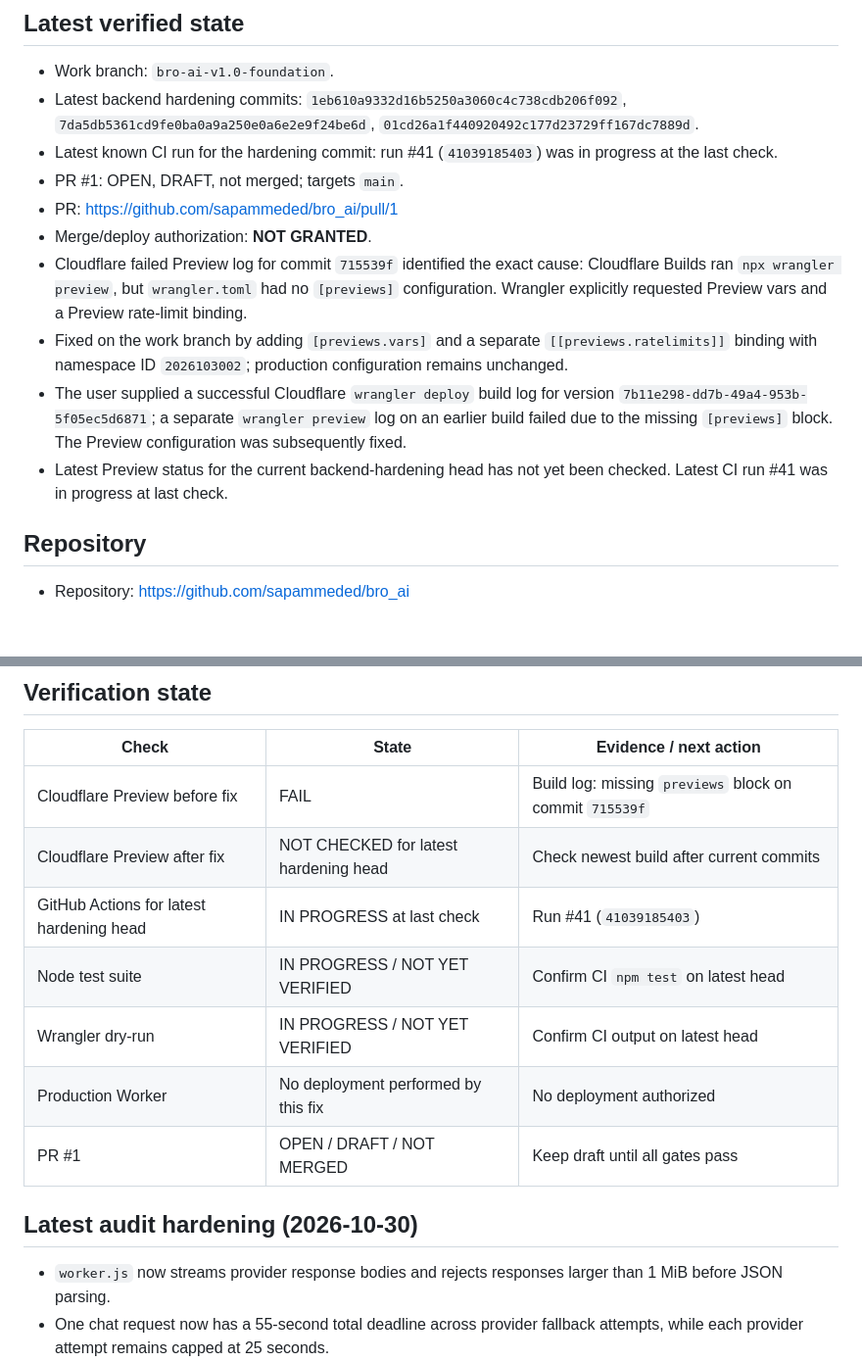
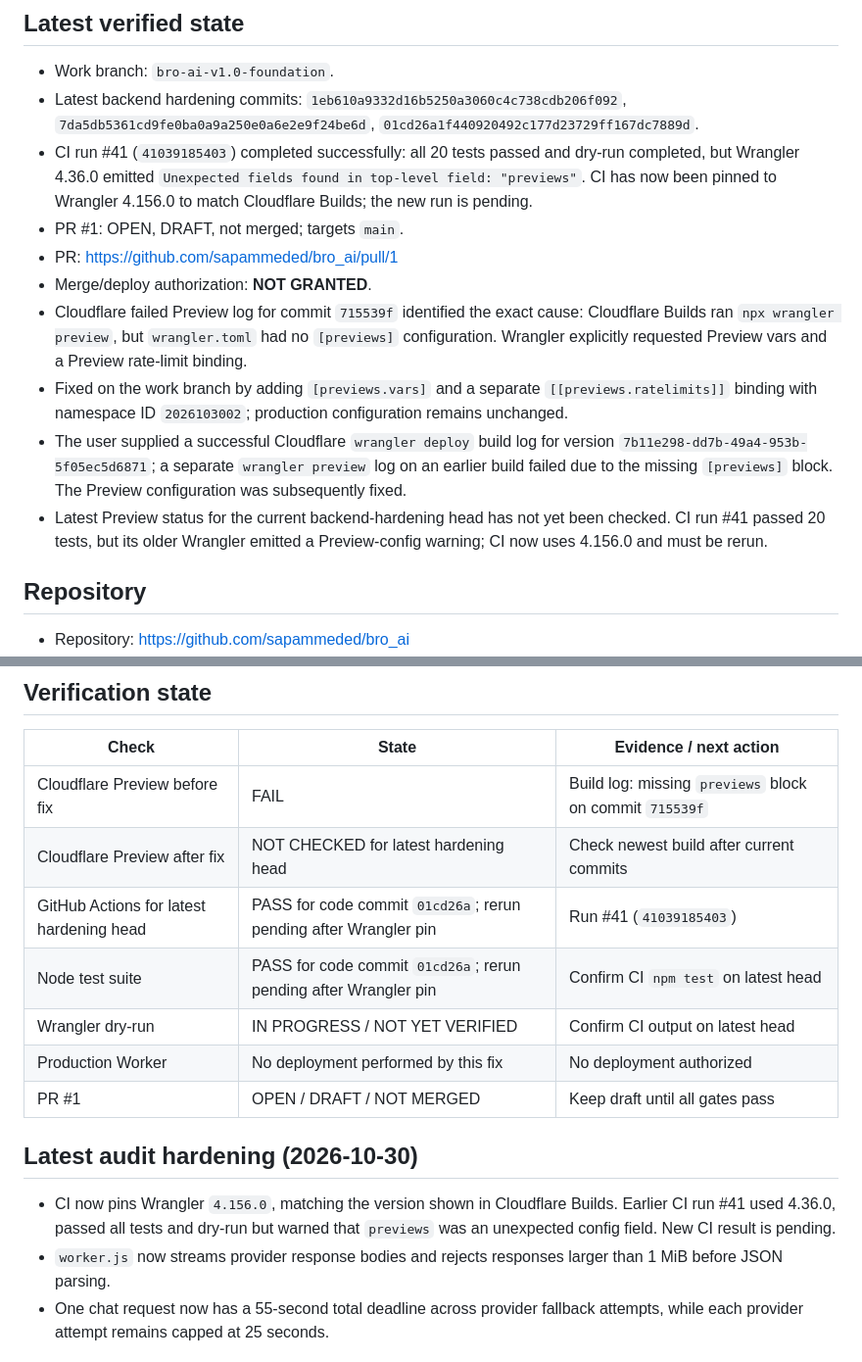
Before and after one commit to sapammeded/bro_ai, a Markdown page: PROJECT_STATUS.md, 2 parts joined by grey strips. Shown at 98% size. GitHub-like rendering; blank space fills up the shorter version.

Commit message:
Record CI Wrangler version alignment

```diff
--- a/PROJECT_STATUS.md
+++ b/PROJECT_STATUS.md
@@ -5,14 +5,14 @@
 ## Latest verified state
 - Work branch: `bro-ai-v1.0-foundation`.
 - Latest backend hardening commits: `1eb610a9332d16b5250a3060c4c738cdb206f092`, `7da5db5361cd9fe0ba0a9a250e0a6e2e9f24be6d`, `01cd26a1f440920492c177d23729ff167dc7889d`.
-- Latest known CI run for the hardening commit: run #41 (`41039185403`) was in progress at the last check.
+- CI run #41 (`41039185403`) completed successfully: all 20 tests passed and dry-run completed, but Wrangler 4.36.0 emitted `Unexpected fields found in top-level field: "previews"`. CI has now been pinned to Wrangler 4.156.0 to match Cloudflare Builds; the new run is pending.
 - PR #1: OPEN, DRAFT, not merged; targets `main`.
 - PR: https://github.com/sapammeded/bro_ai/pull/1
 - Merge/deploy authorization: **NOT GRANTED**.
 - Cloudflare failed Preview log for commit `715539f` identified the exact cause: Cloudflare Builds ran `npx wrangler preview`, but `wrangler.toml` had no `[previews]` configuration. Wrangler explicitly requested Preview vars and a Preview rate-limit binding.
 - Fixed on the work branch by adding `[previews.vars]` and a separate `[[previews.ratelimits]]` binding with namespace ID `2026103002`; production configuration remains unchanged.
 - The user supplied a successful Cloudflare `wrangler deploy` build log for version `7b11e298-dd7b-49a4-953b-5f05ec5d6871`; a separate `wrangler preview` log on an earlier build failed due to the missing `[previews]` block. The Preview configuration was subsequently fixed.
-- Latest Preview status for the current backend-hardening head has not yet been checked. Latest CI run #41 was in progress at last check.
+- Latest Preview status for the current backend-hardening head has not yet been checked. CI run #41 passed 20 tests, but its older Wrangler emitted a Preview-config warning; CI now uses 4.156.0 and must be rerun.
 
 ## Repository
 - Repository: https://github.com/sapammeded/bro_ai
@@ -38,13 +38,14 @@
 |---|---|---|
 | Cloudflare Preview before fix | FAIL | Build log: missing `previews` block on commit `715539f` |
 | Cloudflare Preview after fix | NOT CHECKED for latest hardening head | Check newest build after current commits |
-| GitHub Actions for latest hardening head | IN PROGRESS at last check | Run #41 (`41039185403`) |
-| Node test suite | IN PROGRESS / NOT YET VERIFIED | Confirm CI `npm test` on latest head |
+| GitHub Actions for latest hardening head | PASS for code commit `01cd26a`; rerun pending after Wrangler pin | Run #41 (`41039185403`) |
+| Node test suite | PASS for code commit `01cd26a`; rerun pending after Wrangler pin | Confirm CI `npm test` on latest head |
 | Wrangler dry-run | IN PROGRESS / NOT YET VERIFIED | Confirm CI output on latest head |
 | Production Worker | No deployment performed by this fix | No deployment authorized |
 | PR #1 | OPEN / DRAFT / NOT MERGED | Keep draft until all gates pass |
 
 ## Latest audit hardening (2026-10-30)
+- CI now pins Wrangler `4.156.0`, matching the version shown in Cloudflare Builds. Earlier CI run #41 used 4.36.0, passed all tests and dry-run but warned that `previews` was an unexpected config field. New CI result is pending.
 - `worker.js` now streams provider response bodies and rejects responses larger than 1 MiB before JSON parsing.
 - One chat request now has a 55-second total deadline across provider fallback attempts, while each provider attempt remains capped at 25 seconds.
 - Health endpoint reports both new limits.
```
